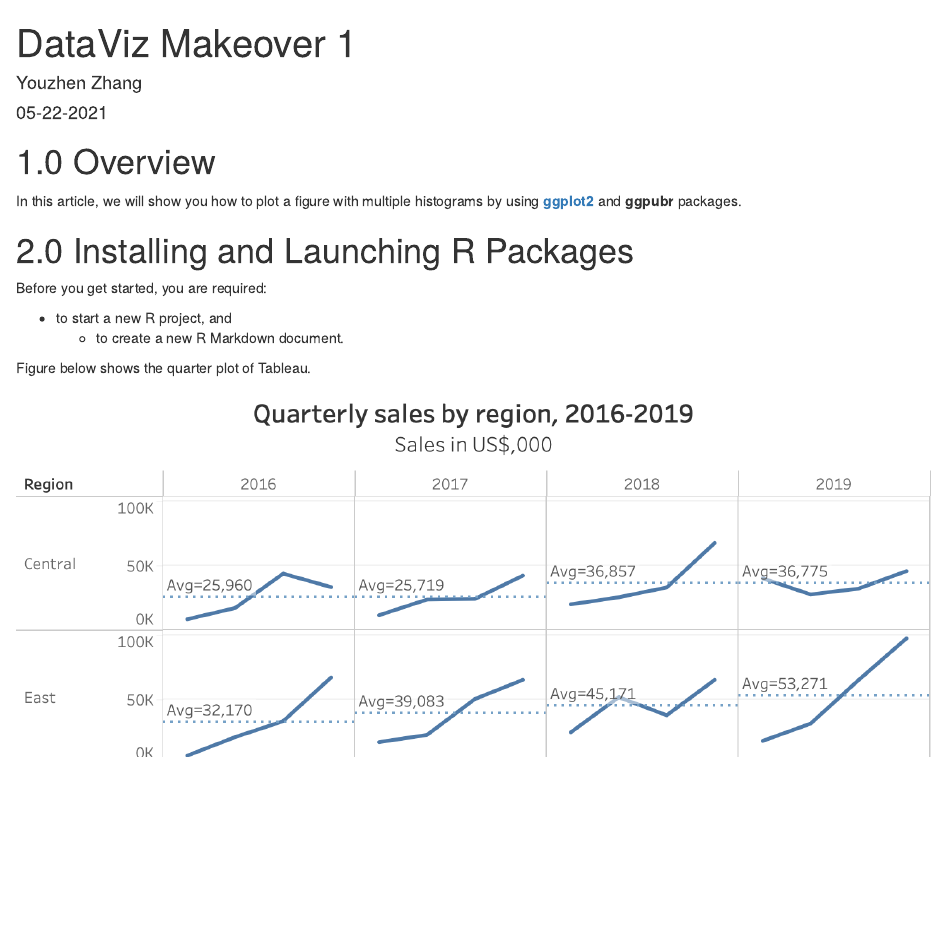
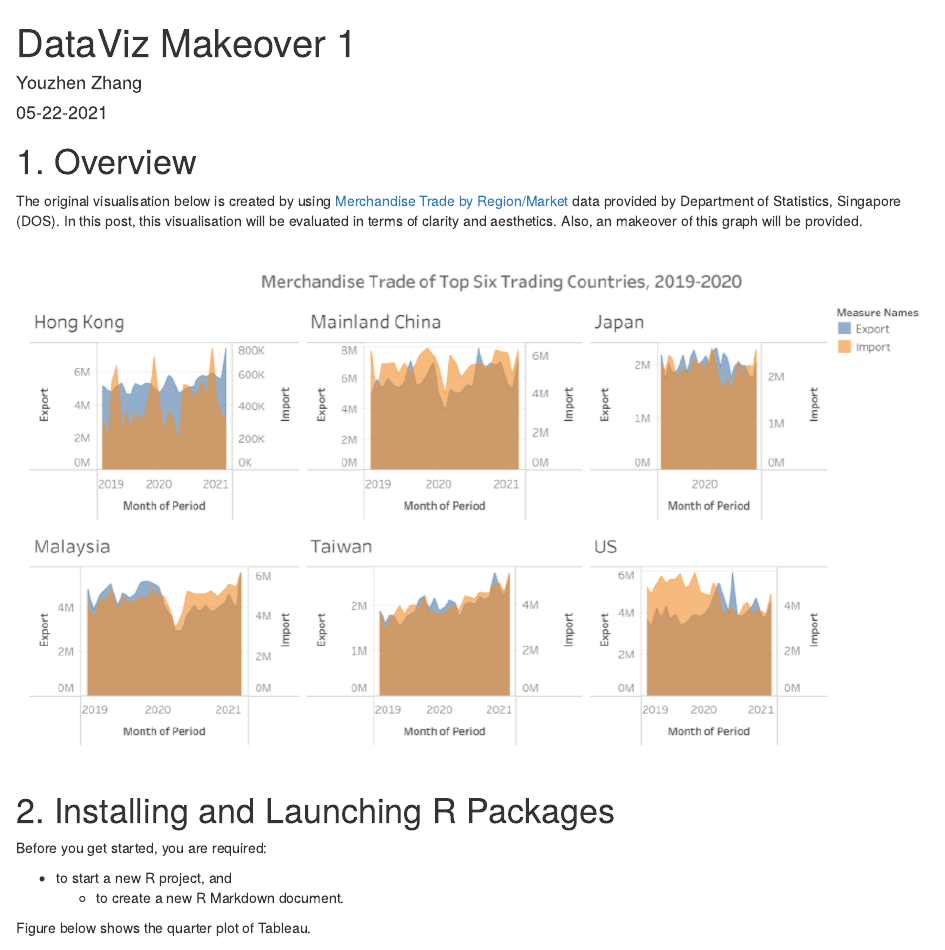
Before and after one commit to Youz2021/DataViz_blog, an R Markdown document (_posts/2021-05-22-dataviz-makeover-1/dataviz-makeover-1.Rmd): the page in a window 1100 px wide, from its top. Rendered offline with R 4.5, knitr and Pandoc, with nearby package versions; drawn as R Markdown's standard HTML page in place of the format the file asks for.

Commit message:
commit for DAtaViz Makeover #1

````diff
--- a/_posts/2021-05-22-dataviz-makeover-1/dataviz-makeover-1.Rmd
+++ b/_posts/2021-05-22-dataviz-makeover-1/dataviz-makeover-1.Rmd
@@ -1,7 +1,7 @@
 ---
 title: "DataViz Makeover 1"
 description: |
-  A short description of the post.
+  Explore different perspectives in Merchandise Trade by Region/Market Report.
 author:
   - name: Youzhen Zhang
     url: https://example.com/norajones
@@ -16,12 +16,13 @@ output:
 knitr::opts_chunk$set(echo = FALSE)
 ```
 
-# 1.0 Overview
+# 1. Overview
 
-In this article, we will show you how to plot a figure with multiple histograms by using [**ggplot2**](https://ggplot2.tidyverse.org/) and **ggpubr** packages.
+The original visualisation below is created by using [Merchandise Trade by Region/Market](https://www.singstat.gov.sg/find-data/search-by-theme/trade-and-investment/merchandise-trade/latest-data) data provided by Department of Statistics, Singapore (DOS). In this post, this visualisation will be evaluated in terms of clarity and aesthetics. Also, an makeover of this graph will be provided.
+![](img/original_visualisation.png)
 
 
-# 2.0 Installing and Launching R Packages
+# 2. Installing and Launching R Packages
 
 Before you get started, you are required:
 
--- a/_site.yml
+++ b/_site.yml
@@ -1,4 +1,4 @@
-name: "DataViz_blog"
+name: "ISSS608 Visual Analytics and Applications"
 title: "DataViz Makeover"
 description: |
   DataViz_blog
````
Also changed, not shown: index.Rmd (+1 -1 lines), _posts/2021-05-22-dataviz-makeover-1/dataviz-makeover-1.html, _posts/2021-05-22-dataviz-makeover-1/img/original_visualisation.png (added), _posts/2021-05-22-dataviz-makeover-1/quarter_analysis.png (deleted), _posts/2021-05-22-dataviz-makeover-1/dataviz-makeover-1.Rmd (2 more changed lines), 6 other files.
